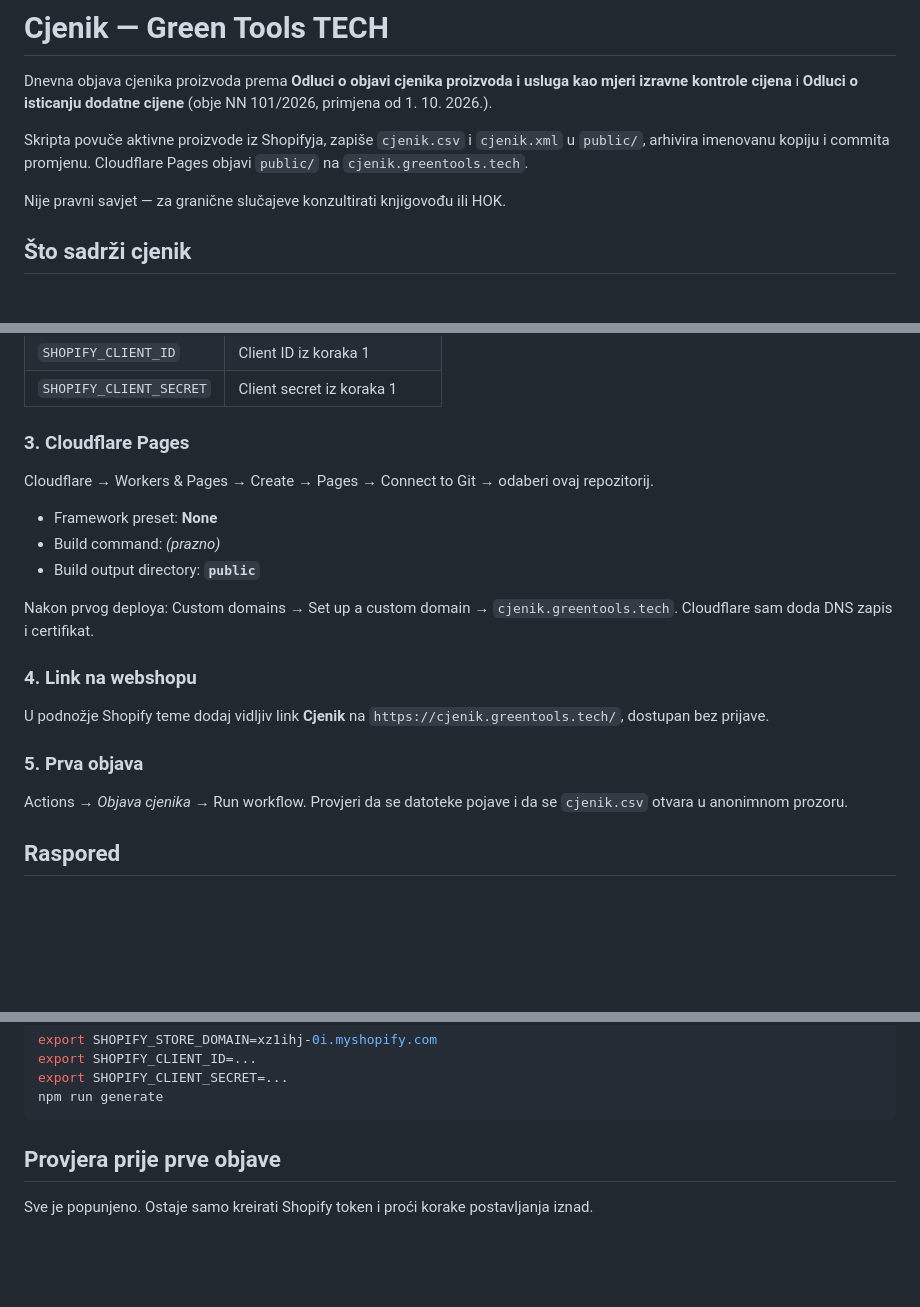
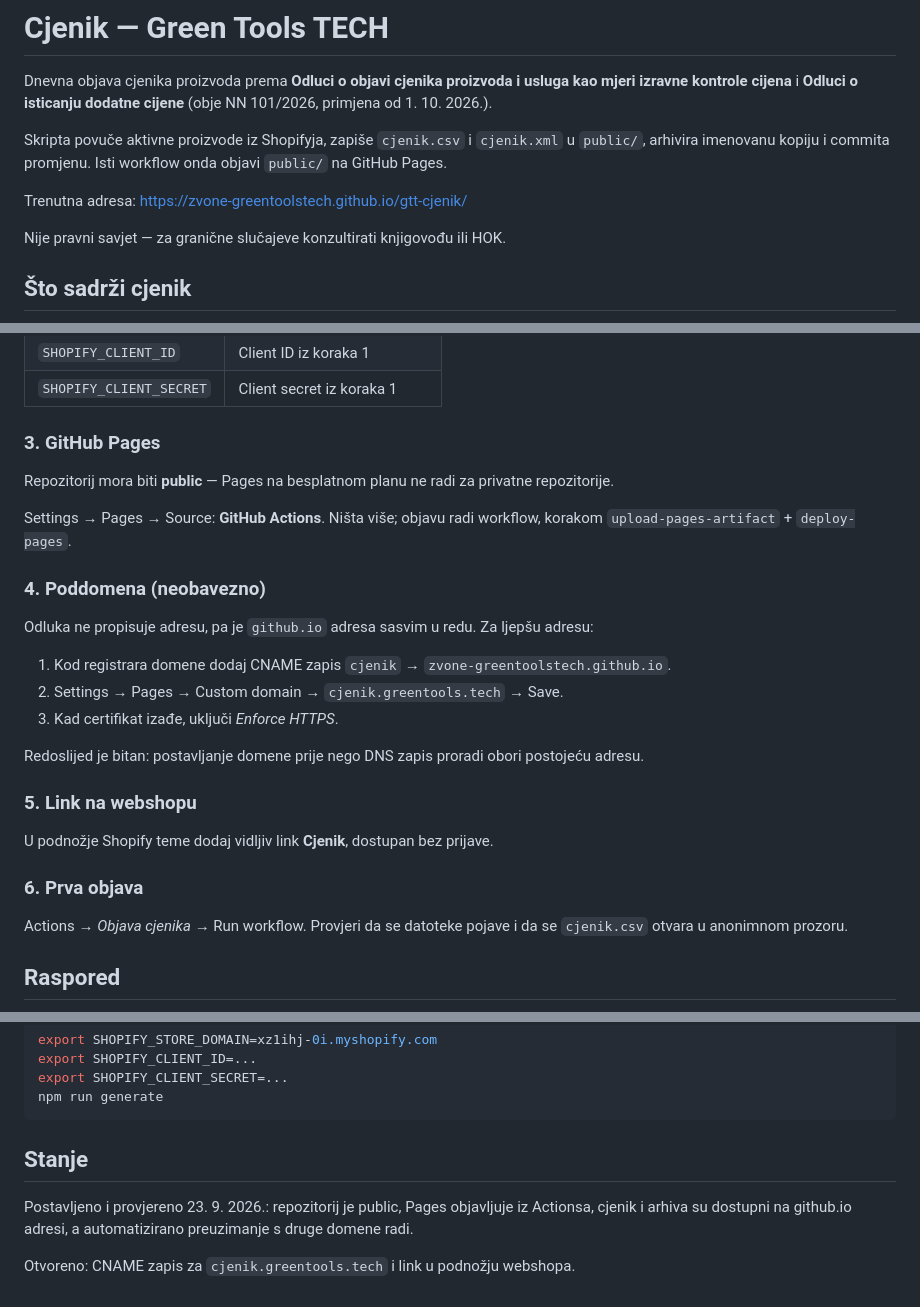
Before and after one commit to zvone-greentoolstech/gtt-cjenik, a Markdown page: README.md, 3 parts joined by grey strips. GitHub-like rendering; blank space fills up the shorter version.

Commit message:
README: GitHub Pages umjesto Cloudflarea

````diff
--- a/README.md
+++ b/README.md
@@ -2,7 +2,9 @@
 
 Dnevna objava cjenika proizvoda prema **Odluci o objavi cjenika proizvoda i usluga kao mjeri izravne kontrole cijena** i **Odluci o isticanju dodatne cijene** (obje NN 101/2026, primjena od 1. 10. 2026.).
 
-Skripta povuče aktivne proizvode iz Shopifyja, zapiše `cjenik.csv` i `cjenik.xml` u `public/`, arhivira imenovanu kopiju i commita promjenu. Cloudflare Pages objavi `public/` na `cjenik.greentools.tech`.
+Skripta povuče aktivne proizvode iz Shopifyja, zapiše `cjenik.csv` i `cjenik.xml` u `public/`, arhivira imenovanu kopiju i commita promjenu. Isti workflow onda objavi `public/` na GitHub Pages.
+
+Trenutna adresa: <https://zvone-greentoolstech.github.io/gtt-cjenik/>
 
 Nije pravni savjet — za granične slučajeve konzultirati knjigovođu ili HOK.
 
@@ -34,21 +36,27 @@ Repozitorij → Settings → Secrets and variables → Actions → New repositor
 | `SHOPIFY_CLIENT_ID` | Client ID iz koraka 1 |
 | `SHOPIFY_CLIENT_SECRET` | Client secret iz koraka 1 |
 
-### 3. Cloudflare Pages
+### 3. GitHub Pages
 
-Cloudflare → Workers & Pages → Create → Pages → Connect to Git → odaberi ovaj repozitorij.
+Repozitorij mora biti **public** — Pages na besplatnom planu ne radi za privatne repozitorije.
 
-- Framework preset: **None**
-- Build command: *(prazno)*
-- Build output directory: **`public`**
+Settings → Pages → Source: **GitHub Actions**. Ništa više; objavu radi workflow, korakom `upload-pages-artifact` + `deploy-pages`.
 
-Nakon prvog deploya: Custom domains → Set up a custom domain → `cjenik.greentools.tech`. Cloudflare sam doda DNS zapis i certifikat.
+### 4. Poddomena (neobavezno)
 
-### 4. Link na webshopu
+Odluka ne propisuje adresu, pa je `github.io` adresa sasvim u redu. Za ljepšu adresu:
 
-U podnožje Shopify teme dodaj vidljiv link **Cjenik** na `https://cjenik.greentools.tech/`, dostupan bez prijave.
+1. Kod registrara domene dodaj CNAME zapis `cjenik` → `zvone-greentoolstech.github.io`.
+2. Settings → Pages → Custom domain → `cjenik.greentools.tech` → Save.
+3. Kad certifikat izađe, uključi *Enforce HTTPS*.
 
-### 5. Prva objava
+Redoslijed je bitan: postavljanje domene prije nego DNS zapis proradi obori postojeću adresu.
+
+### 5. Link na webshopu
+
+U podnožje Shopify teme dodaj vidljiv link **Cjenik**, dostupan bez prijave.
+
+### 6. Prva objava
 
 Actions → *Objava cjenika* → Run workflow. Provjeri da se datoteke pojave i da se `cjenik.csv` otvara u anonimnom prozoru.
 
@@ -101,6 +119,8 @@ export SHOPIFY_CLIENT_SECRET=...
 npm run generate
 ```
 
-## Provjera prije prve objave
+## Stanje
 
-Sve je popunjeno. Ostaje samo kreirati Shopify token i proći korake postavljanja iznad.
+Postavljeno i provjereno 23. 9. 2026.: repozitorij je public, Pages objavljuje iz Actionsa, cjenik i arhiva su dostupni na github.io adresi, a automatizirano preuzimanje s druge domene radi.
+
+Otvoreno: CNAME zapis za `cjenik.greentools.tech` i link u podnožju webshopa.
````
Also changed, not shown: other parts of README.md (+10 -0 lines).
